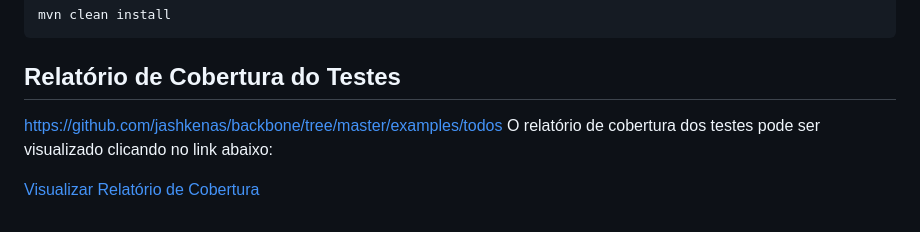
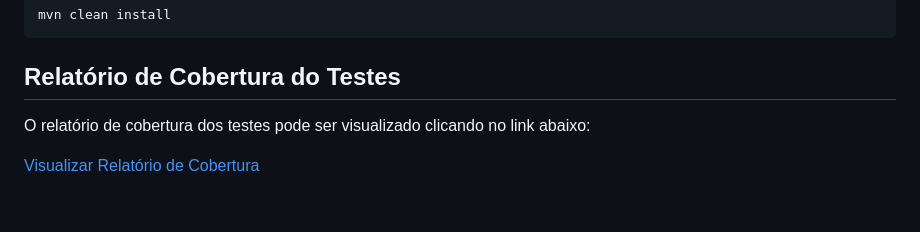
Before and after one commit to robsongomes/ada-movies-battle, a Markdown page: README.md, the part around the change. Drawn GitHub-style.

Commit message:
README e inclusão do relatório de cobertura

```diff
--- a/README.md
+++ b/README.md
@@ -98,7 +98,7 @@ Compilar e testar:
     mvn clean install
 
 ## Relatório de Cobertura do Testes
-https://github.com/jashkenas/backbone/tree/master/examples/todos
+
 O relatório de cobertura dos testes pode ser visualizado clicando no link abaixo:
 
 [Visualizar Relatório de Cobertura](https://htmlpreview.github.io/?https://github.com/robsongomes/ada-movies-battle/blob/main/htmlReport/index.html)
```
